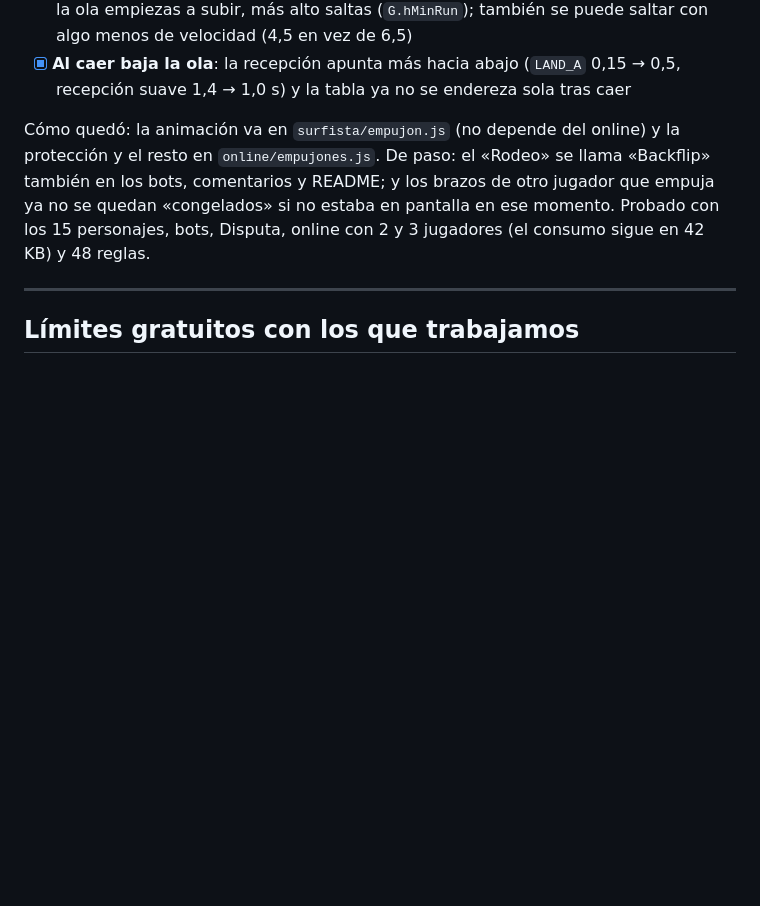
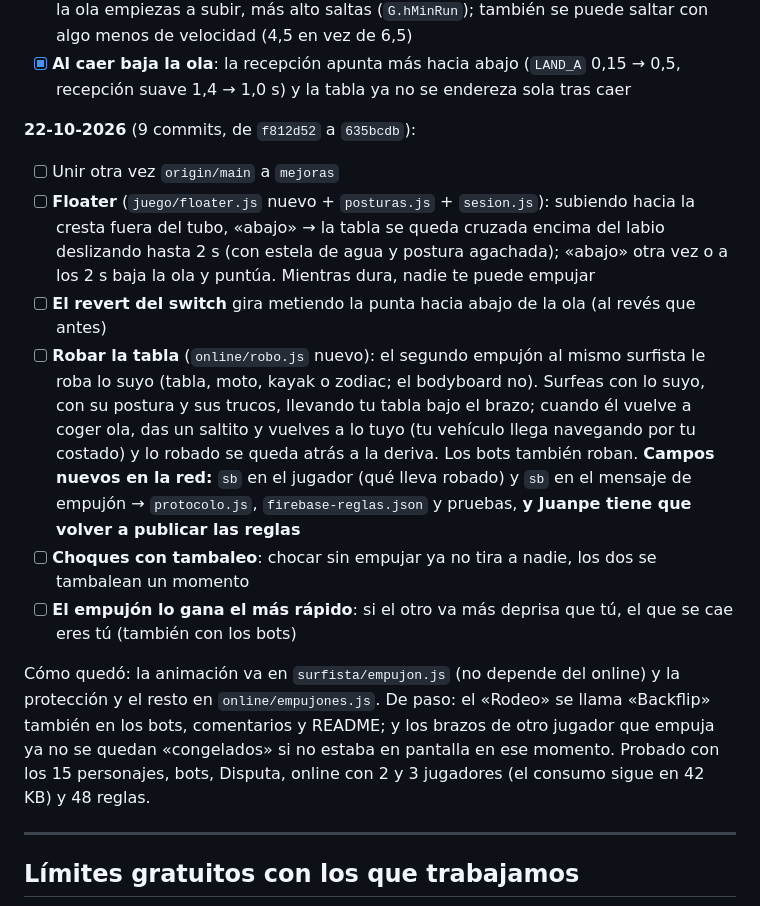
Before and after one commit to juanpe0027-a11y/surf-sagunto, a Markdown page: docs/PLAN.md, the part around the change. Rendered like a GitHub page; blank space fills up the shorter version.

Commit message:
Plan: cambios de Juanpe en main del 22-10 (floater, robar la tabla, choques)
Co-Authored-By: Claude Opus 5.5 <noreply@anthropic.com>

```diff
--- a/docs/PLAN.md
+++ b/docs/PLAN.md
@@ -42,6 +42,15 @@ Juanpe sigue mejorando el juego en el `index.html` antiguo de `main`. Antes de p
 - [x] **Trucos cambiados de orden**: 1 toque **switch**, 2 toques **360** (3 y 4 igual). Textos de ayuda y aviso del primer salto
 - [x] **Salto según la inercia** (`juego/fisica.js` + `juego/trucos.js`): cuanto más abajo de la ola empiezas a subir, más alto saltas (`G.hMinRun`); también se puede saltar con algo menos de velocidad (4,5 en vez de 6,5)
 - [x] **Al caer baja la ola**: la recepción apunta más hacia abajo (`LAND_A` 0,15 → 0,5, recepción suave 1,4 → 1,0 s) y la tabla ya no se endereza sola tras caer
+
+**22-10-2026** (9 commits, de `f812d52` a `635bcdb`):
+
+- [ ] Unir otra vez `origin/main` a `mejoras`
+- [ ] **Floater** (`juego/floater.js` nuevo + `posturas.js` + `sesion.js`): subiendo hacia la cresta fuera del tubo, «abajo» → la tabla se queda cruzada encima del labio deslizando hasta 2 s (con estela de agua y postura agachada); «abajo» otra vez o a los 2 s baja la ola y puntúa. Mientras dura, nadie te puede empujar
+- [ ] **El revert del switch** gira metiendo la punta hacia abajo de la ola (al revés que antes)
+- [ ] **Robar la tabla** (`online/robo.js` nuevo): el segundo empujón al mismo surfista le roba lo suyo (tabla, moto, kayak o zodiac; el bodyboard no). Surfeas con lo suyo, con su postura y sus trucos, llevando tu tabla bajo el brazo; cuando él vuelve a coger ola, das un saltito y vuelves a lo tuyo (tu vehículo llega navegando por tu costado) y lo robado se queda atrás a la deriva. Los bots también roban. **Campos nuevos en la red:** `sb` en el jugador (qué lleva robado) y `sb` en el mensaje de empujón → `protocolo.js`, `firebase-reglas.json` y pruebas, **y Juanpe tiene que volver a publicar las reglas**
+- [ ] **Choques con tambaleo**: chocar sin empujar ya no tira a nadie, los dos se tambalean un momento
+- [ ] **El empujón lo gana el más rápido**: si el otro va más deprisa que tú, el que se cae eres tú (también con los bots)
 
 Cómo quedó: la animación va en `surfista/empujon.js` (no depende del online) y la protección y el resto en `online/empujones.js`. De paso: el «Rodeo» se llama «Backflip» también en los bots, comentarios y README; y los brazos de otro jugador que empuja ya no se quedan «congelados» si no estaba en pantalla en ese momento. Probado con los 15 personajes, bots, Disputa, online con 2 y 3 jugadores (el consumo sigue en 42 KB) y 48 reglas.
 
```
